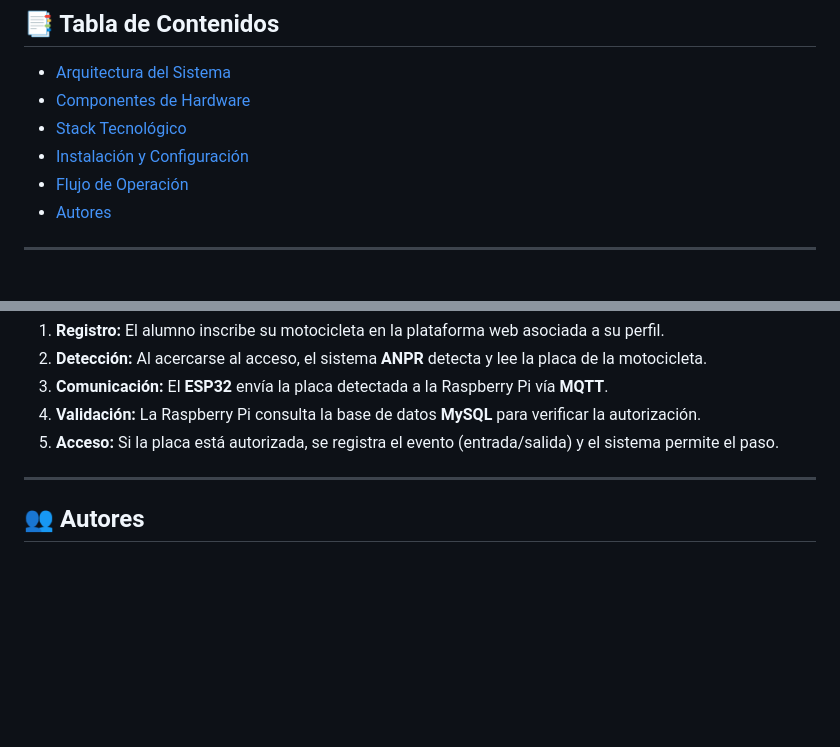
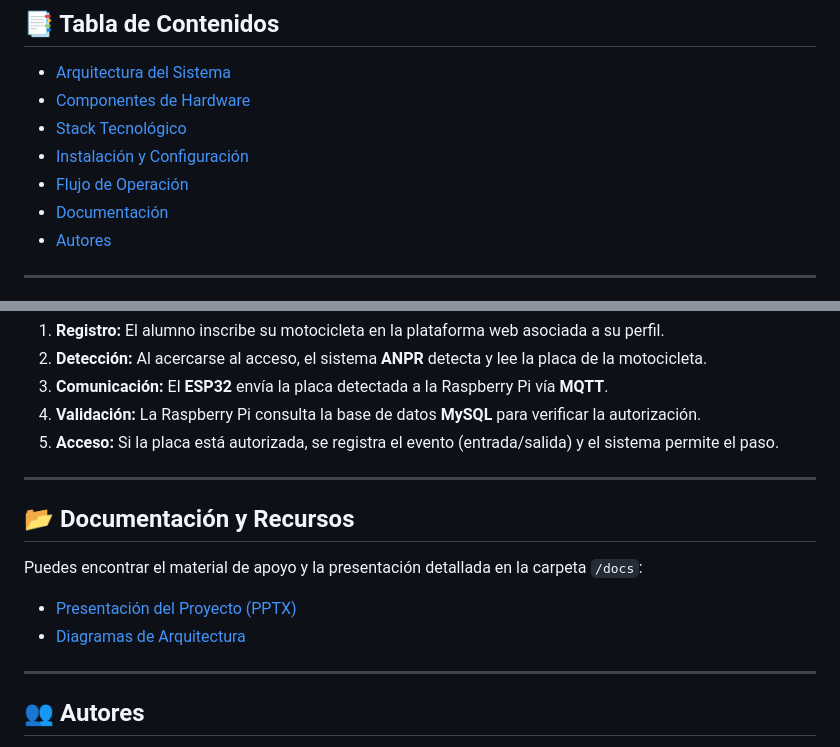
Before and after one commit to HARUSITA/IoT_Proyect, a Markdown page: Readme.md, 2 parts joined by grey strips. Rendered like a GitHub page; blank space fills up the shorter version.

```diff
--- a/Readme.md
+++ b/Readme.md
@@ -8,6 +8,7 @@ Este proyecto es una solución integral de **Internet de las Cosas (IoT)** dise
 * [Stack Tecnológico](#-stack-tecnológico)
 * [Instalación y Configuración](#-instalación-y-configuración)
 * [Flujo de Operación](#-flujo-de-operación)
+* [Documentación](#-documentación)
 * [Autores](#-autores)
 
 ---
@@ -84,6 +85,14 @@ node app.js
 
 ---
 
+## 📂 Documentación y Recursos
+Puedes encontrar el material de apoyo y la presentación detallada en la carpeta `/docs`:
+
+* [Presentación del Proyecto (PPTX)](./docs/IOT2.pptx)
+* [Diagramas de Arquitectura](./docs/)
+
+---
+
 ## 👥 Autores
 
 * **Morgans** - *Equipo de desarrollo*:
```
